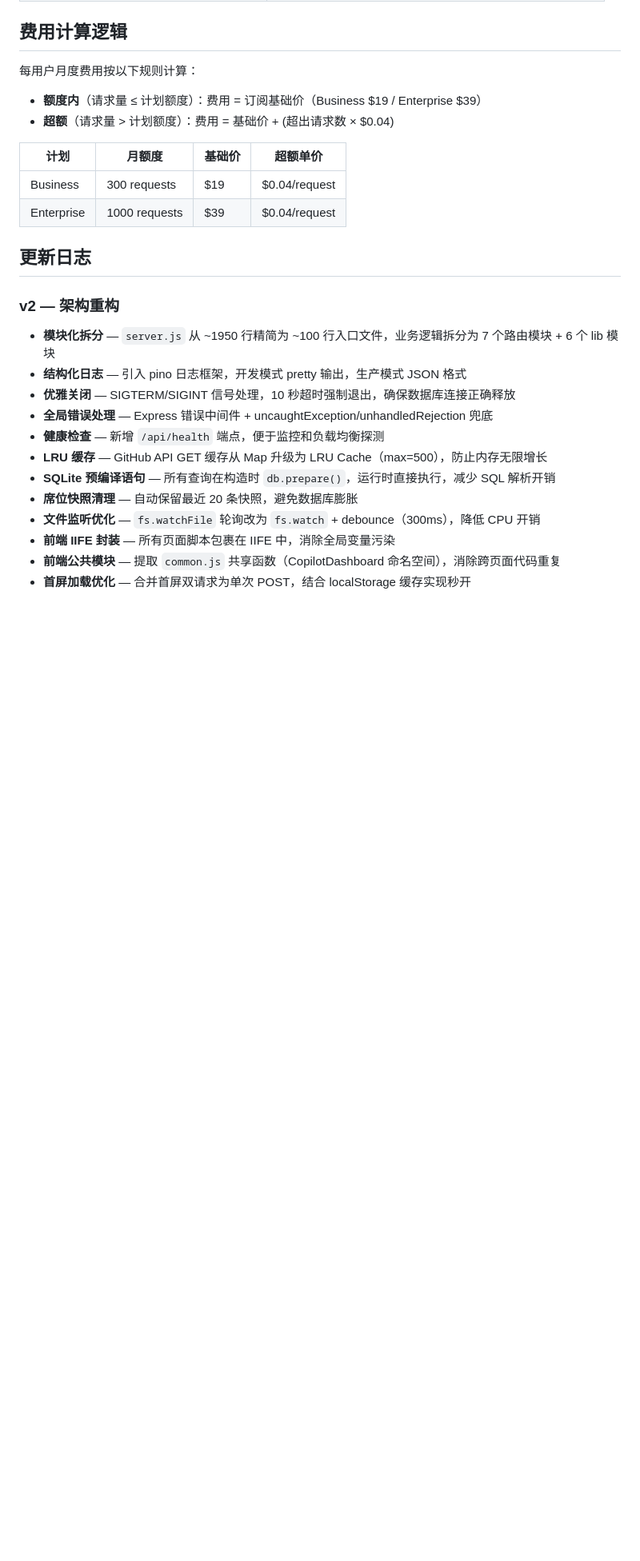
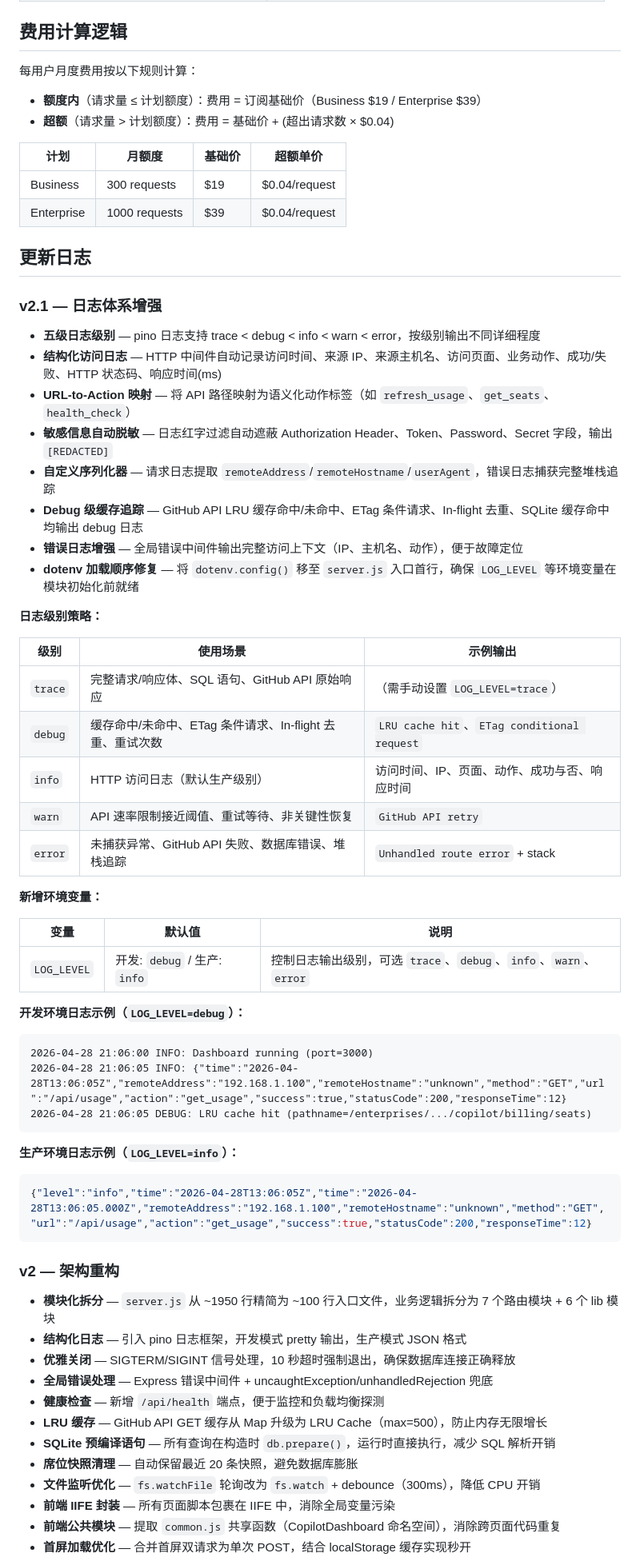
Before and after one commit to kissingwolf/CopilotEnterpriseUsageDisplay, a Markdown page: README.md, the part around the change. Shown at 80% size. Drawn GitHub-style; blank space fills up the shorter version.

Commit message:
docs: 追加 v2.1 日志体系更新日志
- 新增 v2.1 changelog 条目 (五级日志/访问日志/脱敏/序列化/缓存追踪)
- 补充日志级别策略表与新旧环境变量 (LOG_LEVEL)
- 开发与生产环境日志输出示例 (敏感数据已脱敏)

Ultraworked with [Sisyphus](https://github.com/code-yeongyu/oh-my-openagent)

Co-authored-by: Sisyphus <clio-agent@sisyphuslabs.ai>

````diff
--- a/README.md
+++ b/README.md
@@ -416,6 +416,47 @@ sudo systemctl reload nginx
 
 ## 更新日志
 
+### v2.1 — 日志体系增强
+
+- **五级日志级别** — pino 日志支持 trace < debug < info < warn < error，按级别输出不同详细程度
+- **结构化访问日志** — HTTP 中间件自动记录访问时间、来源 IP、来源主机名、访问页面、业务动作、成功/失败、HTTP 状态码、响应时间(ms)
+- **URL-to-Action 映射** — 将 API 路径映射为语义化动作标签（如 `refresh_usage`、`get_seats`、`health_check`）
+- **敏感信息自动脱敏** — 日志红字过滤自动遮蔽 Authorization Header、Token、Password、Secret 字段，输出 `[REDACTED]`
+- **自定义序列化器** — 请求日志提取 `remoteAddress`/`remoteHostname`/`userAgent`，错误日志捕获完整堆栈追踪
+- **Debug 级缓存追踪** — GitHub API LRU 缓存命中/未命中、ETag 条件请求、In-flight 去重、SQLite 缓存命中均输出 debug 日志
+- **错误日志增强** — 全局错误中间件输出完整访问上下文（IP、主机名、动作），便于故障定位
+- **dotenv 加载顺序修复** — 将 `dotenv.config()` 移至 `server.js` 入口首行，确保 `LOG_LEVEL` 等环境变量在模块初始化前就绪
+
+**日志级别策略：**
+
+| 级别 | 使用场景 | 示例输出 |
+|------|----------|----------|
+| `trace` | 完整请求/响应体、SQL 语句、GitHub API 原始响应 | （需手动设置 `LOG_LEVEL=trace`） |
+| `debug` | 缓存命中/未命中、ETag 条件请求、In-flight 去重、重试次数 | `LRU cache hit`、`ETag conditional request` |
+| `info` | HTTP 访问日志（默认生产级别） | 访问时间、IP、页面、动作、成功与否、响应时间 |
+| `warn` | API 速率限制接近阈值、重试等待、非关键性恢复 | `GitHub API retry` |
+| `error` | 未捕获异常、GitHub API 失败、数据库错误、堆栈追踪 | `Unhandled route error` + stack |
+
+**新增环境变量：**
+
+| 变量 | 默认值 | 说明 |
+|------|--------|------|
+| `LOG_LEVEL` | 开发: `debug` / 生产: `info` | 控制日志输出级别，可选 `trace`、`debug`、`info`、`warn`、`error` |
+
+**开发环境日志示例（`LOG_LEVEL=debug`）：**
+
+```
+2026-04-28 21:06:00 INFO: Dashboard running (port=3000)
+2026-04-28 21:06:05 INFO: {"time":"2026-04-28T13:06:05Z","remoteAddress":"192.168.1.100","remoteHostname":"unknown","method":"GET","url":"/api/usage","action":"get_usage","success":true,"statusCode":200,"responseTime":12}
+2026-04-28 21:06:05 DEBUG: LRU cache hit (pathname=/enterprises/.../copilot/billing/seats)
+```
+
+**生产环境日志示例（`LOG_LEVEL=info`）：**
+
+```json
+{"level":"info","time":"2026-04-28T13:06:05Z","time":"2026-04-28T13:06:05.000Z","remoteAddress":"192.168.1.100","remoteHostname":"unknown","method":"GET","url":"/api/usage","action":"get_usage","success":true,"statusCode":200,"responseTime":12}
+```
+
 ### v2 — 架构重构
 
 - **模块化拆分** — `server.js` 从 ~1950 行精简为 ~100 行入口文件，业务逻辑拆分为 7 个路由模块 + 6 个 lib 模块
````
